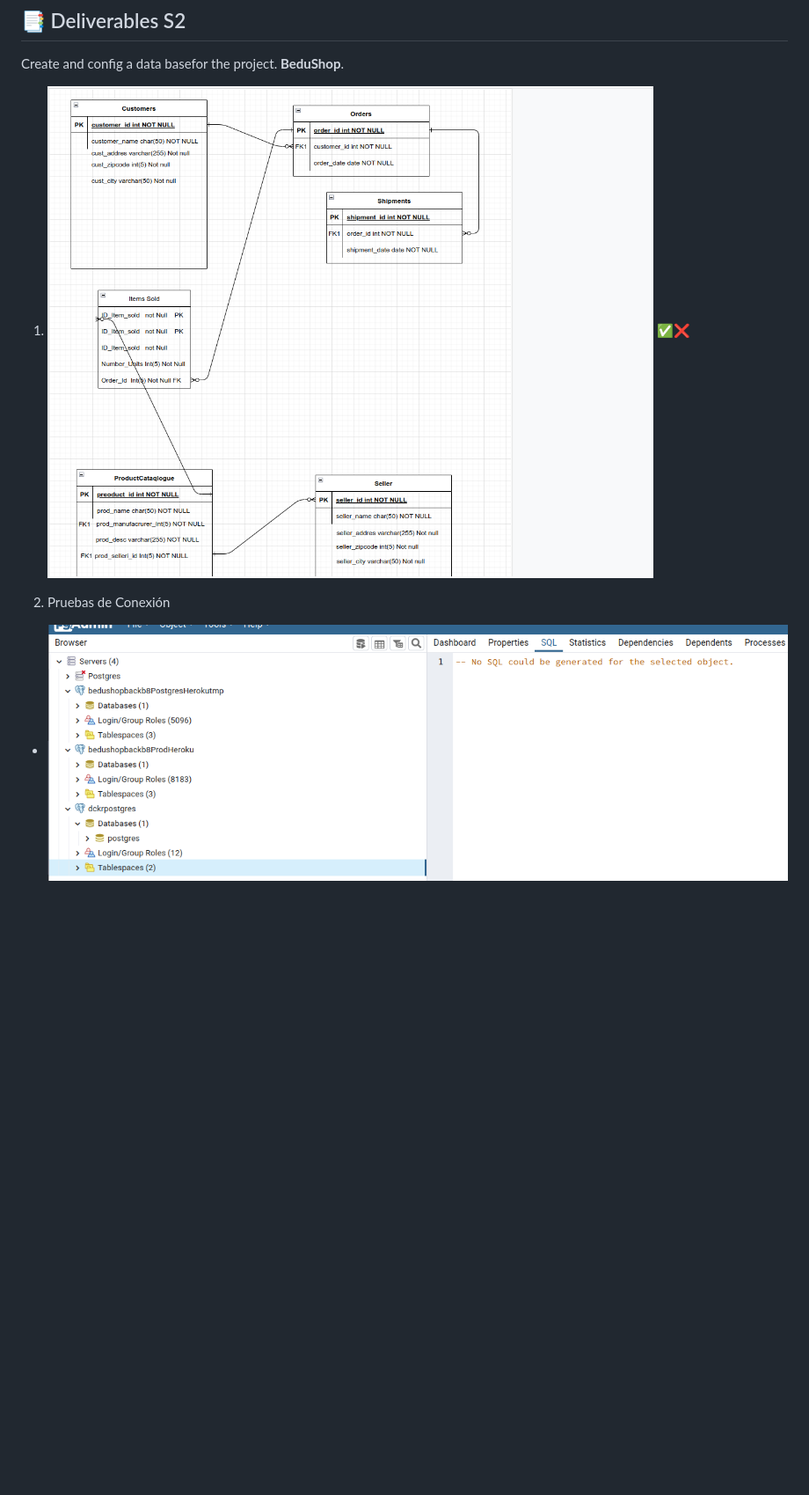
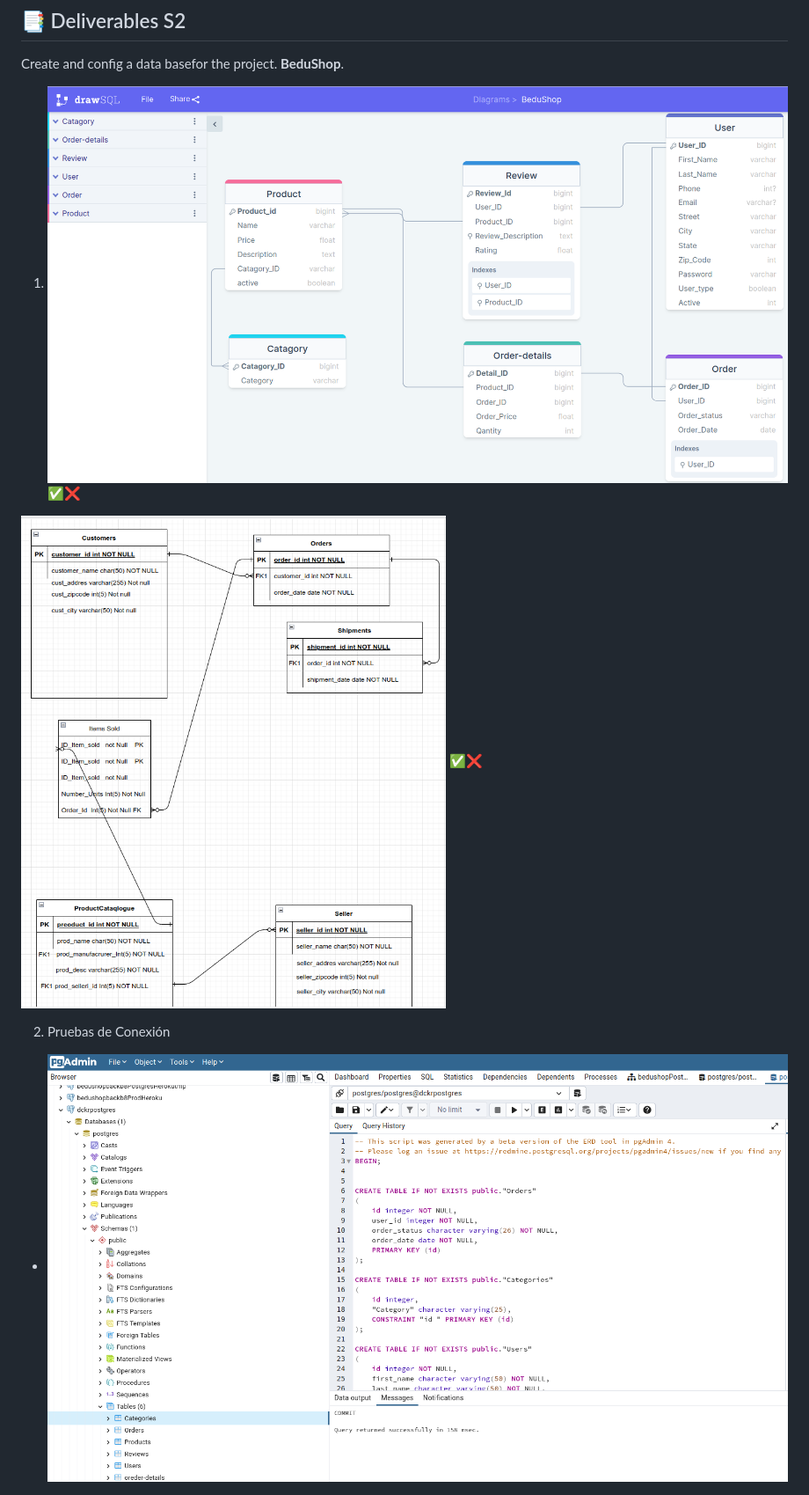
Before and after one commit to BeduTeam8/bedushopbackb8tmp, a Markdown page: docs/README.md, the part around the change. Shown at 88% size. Rendered like a GitHub page; pictures changed too: docs/images/ERD-dbschema.png, docs/images/ERD-entitiesRelsTablesDiagram.png, docs/images/screenPgadminHerokuDB.png; blank space fills up the shorter version.

```diff
--- a/docs/README.md
+++ b/docs/README.md
@@ -20,7 +20,9 @@ Here you will find all the planning design and scope documentation for this deve
 
 Create and config a data basefor the project. **BeduShop**.
 
-1. ![Diagrama entidad relación con las entidades del proyecto](./images/ERD-entitiesRelsTablesDiagram.png) ✅❌
+1. ![Diagrama1 entidad relación con las entidades del proyecto](./images/ERD-dbschema.png) ✅❌
+
+![Diagrama1 entidad relación con las entidades del proyecto](./images/ERD-entitiesRelsTablesDiagram.png) ✅❌
 
 2. Pruebas de Conexión
 
```
Also changed, not shown: docs/images/dbSchema.png (deleted), docs/images/dbschema.png, docs/images/screenHerokuDBTables.png (deleted), 6 other files.
